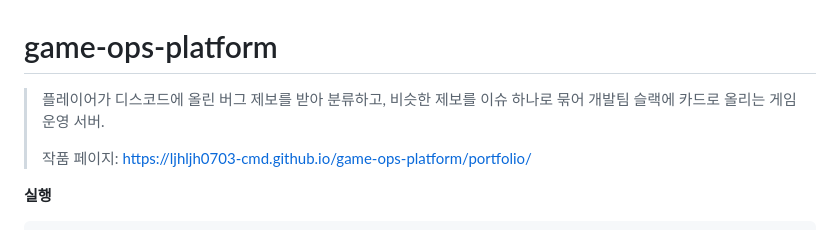
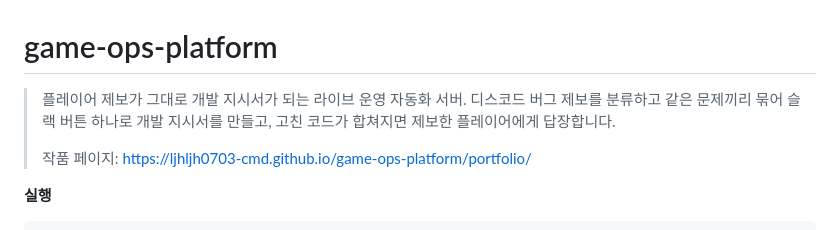
Before and after one commit to ljhljh0703-cmd/game-ops-platform, a Markdown page: README.md, the part around the change. Drawn GitHub-style.

Commit message:
README 첫 줄을 작품 셀링포인트에 맞춤
Co-Authored-By: Claude Opus 5.5 <noreply@anthropic.com>
Claude-Session: https://claude.ai/code/session_01LG3ssL9DrK6XHVTw11tVUS

```diff
--- a/README.md
+++ b/README.md
@@ -1,6 +1,6 @@
 # game-ops-platform
 
-> 플레이어가 디스코드에 올린 버그 제보를 받아 분류하고, 비슷한 제보를 이슈 하나로 묶어 개발팀 슬랙에 카드로 올리는 게임 운영 서버.
+> 플레이어 제보가 그대로 개발 지시서가 되는 라이브 운영 자동화 서버. 디스코드 버그 제보를 분류하고 같은 문제끼리 묶어 슬랙 버튼 하나로 개발 지시서를 만들고, 고친 코드가 합쳐지면 제보한 플레이어에게 답장합니다.
 >
 > 작품 페이지: https://ljhljh0703-cmd.github.io/game-ops-platform/portfolio/
 
```
